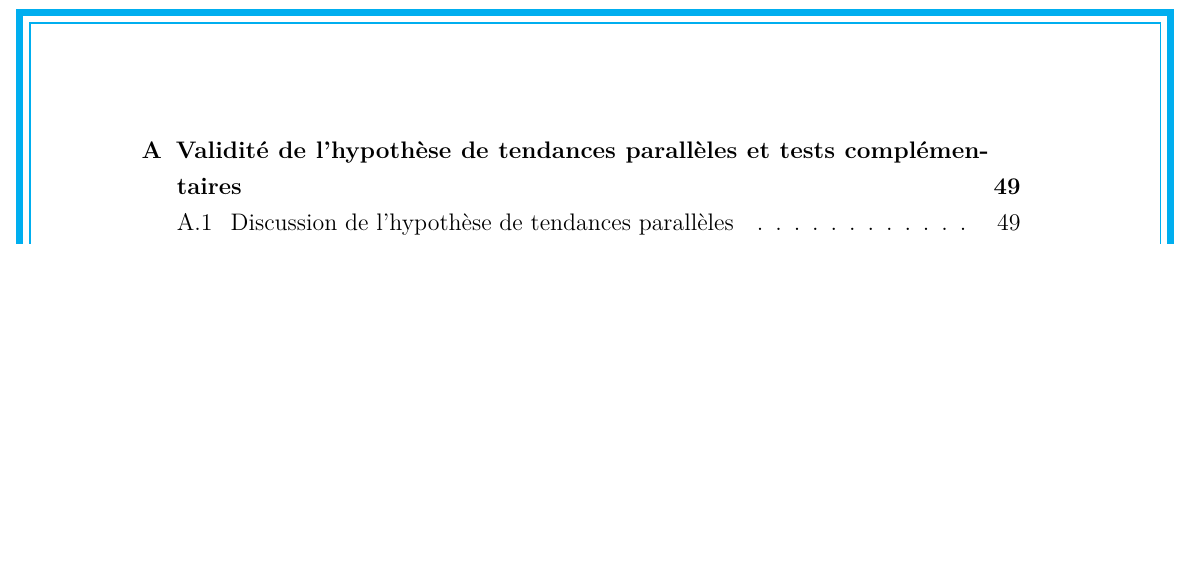
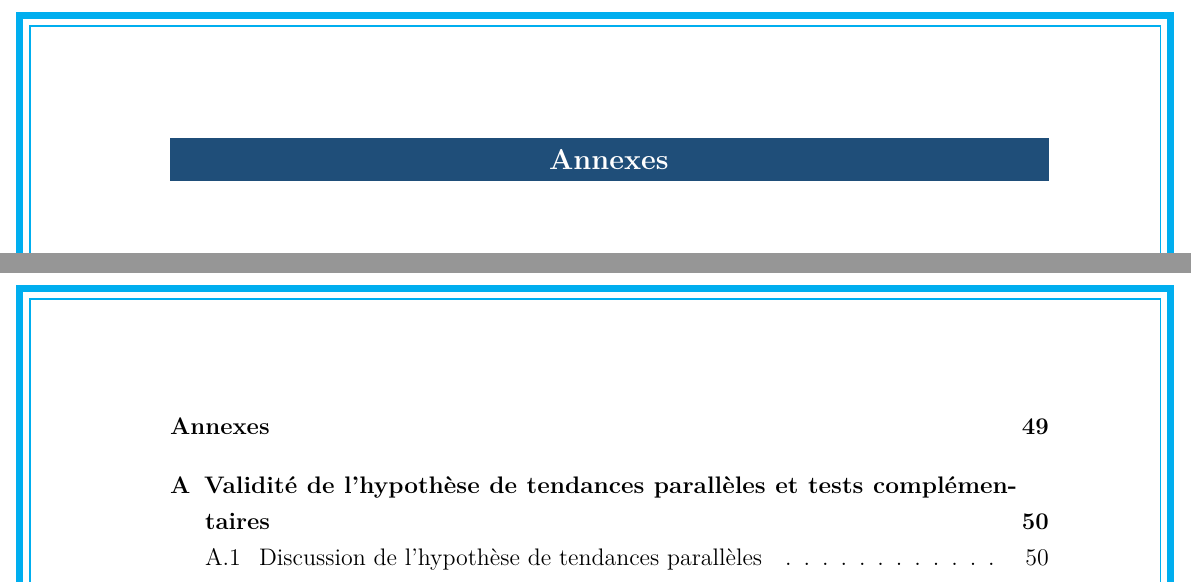
Before and after one commit to JODRAFF9/MEMOIRE, a LaTeX document (latex/main.tex): part of page 73 of 73 before the commit and two parts of pages 60 and 74 of 74 after it, the two joined at a grey line, cut at the place of the change, the shorter picture padded with empty space. Compiled offline with pdfLaTeX.

Commit message:
Ajoute le titre de section Annexes avant les annexes
Co-Authored-By: Claude <noreply@anthropic.com>

```diff
--- a/latex/main.tex
+++ b/latex/main.tex
@@ -260,6 +260,10 @@
 \printbibliography[heading=bibintoc, title={Références bibliographiques}]
 
 % ── Annexes ──────────────────────────────────────────────────
+\clearpage
+\phantomsection
+\addcontentsline{toc}{section}{Annexes}
+\section*{Annexes}
 \begin{appendices}
   \input{annexes/annexe_A}
   \input{annexes/annexe_C}
```
